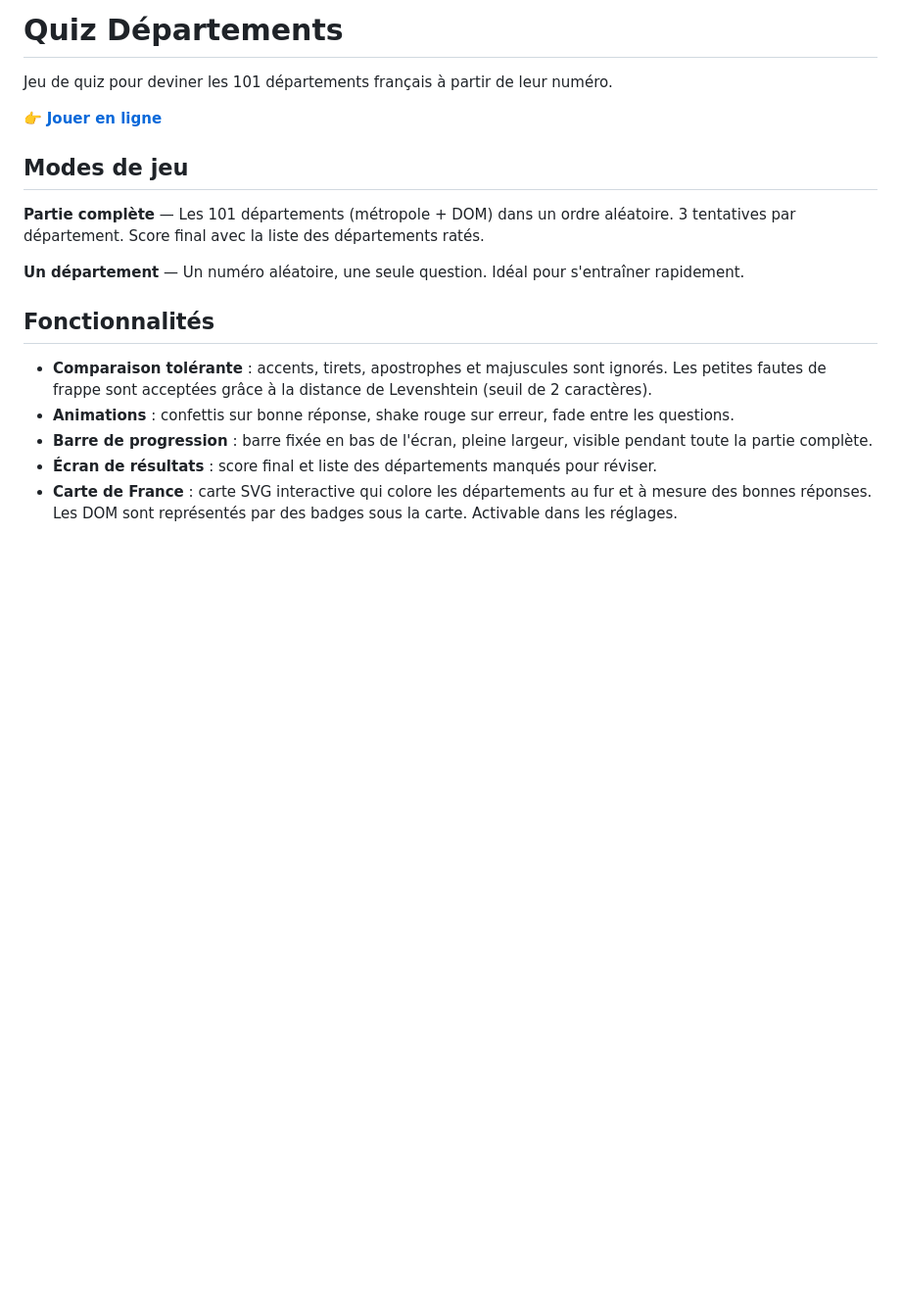
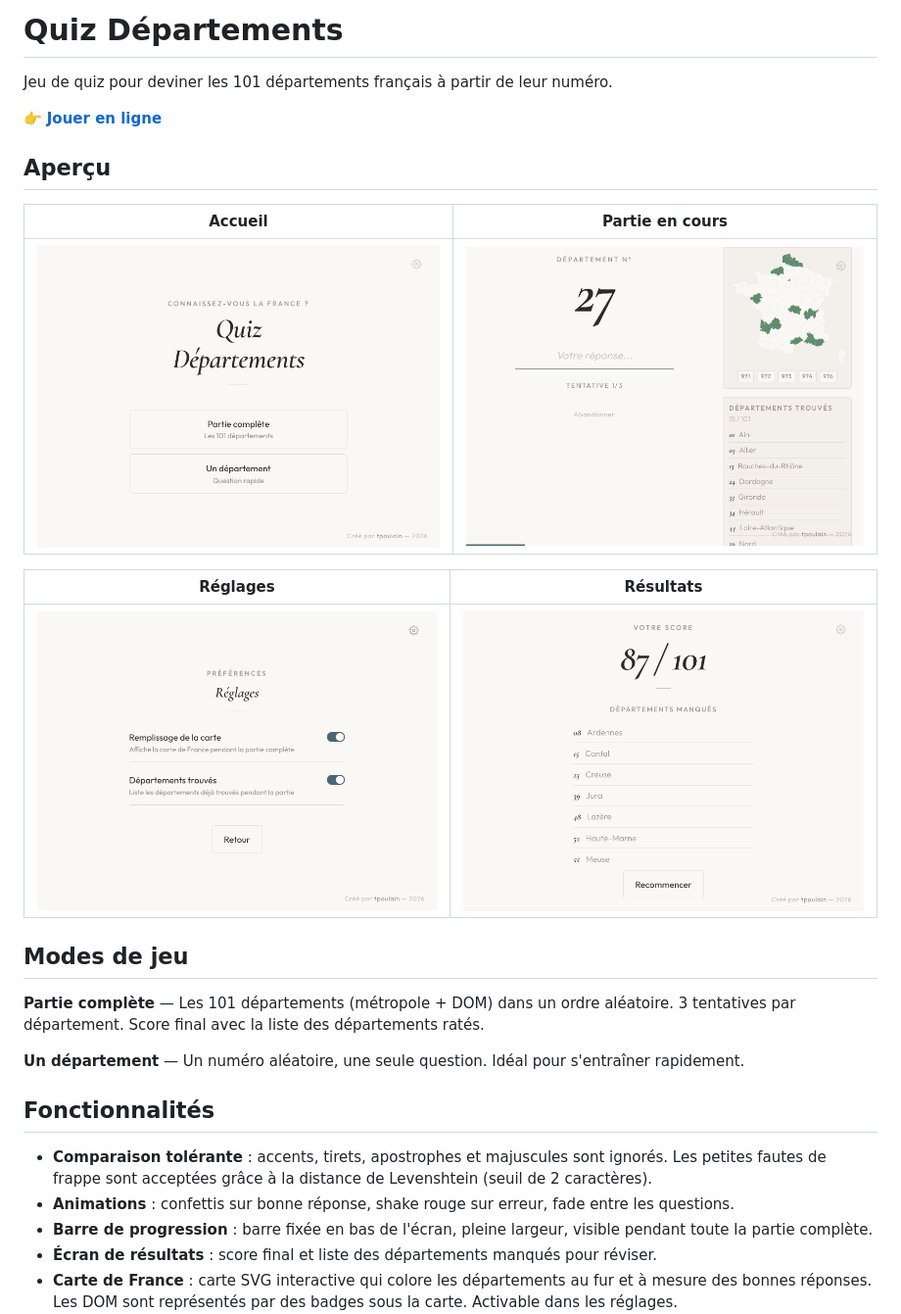
Before and after one commit to thomaspoulainconsulting/departements, a Markdown page: README.md, the part around the change. Shown at 98% size. Drawn GitHub-style; pictures changed too: screenshots/game.png (added), screenshots/home.png (added), screenshots/results.png (added); blank space fills up the shorter version.

Commit message:
docs: add screenshots to README
Add 4 screenshots (home, game with map, settings, results) displayed
in a 2x2 grid in the Aperçu section.

Co-Authored-By: Claude Opus 4.6 <noreply@anthropic.com>

```diff
--- a/README.md
+++ b/README.md
@@ -3,6 +3,16 @@
 Jeu de quiz pour deviner les 101 départements français à partir de leur numéro.
 
 👉 **[Jouer en ligne](https://jeudesdepartements.netlify.app/)**
+
+## Aperçu
+
+| Accueil | Partie en cours |
+|:---:|:---:|
+| ![Accueil](screenshots/home.png) | ![Jeu](screenshots/game.png) |
+
+| Réglages | Résultats |
+|:---:|:---:|
+| ![Réglages](screenshots/settings.png) | ![Résultats](screenshots/results.png) |
 
 ## Modes de jeu
 
```
